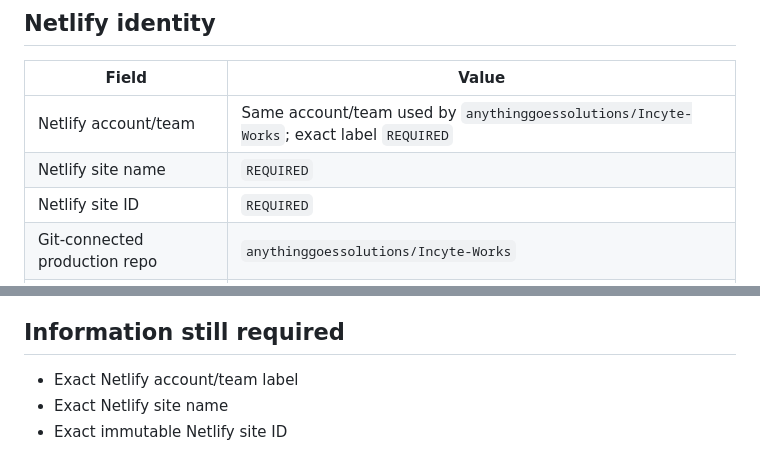
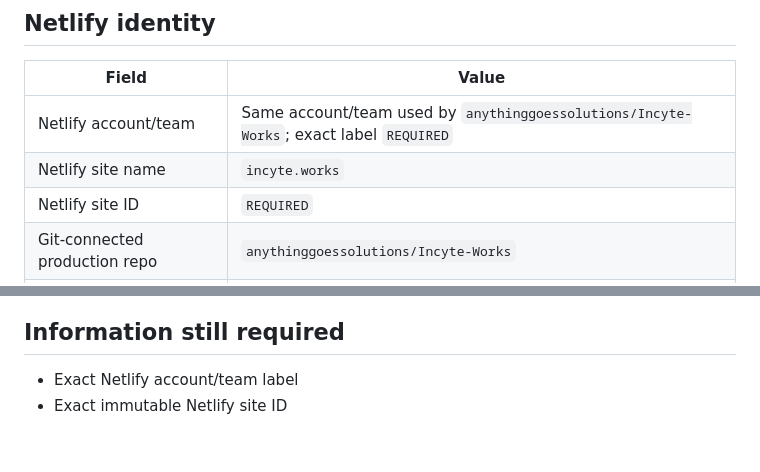
Before and after one commit to simplyrylo413/Penny, a Markdown page: DEPLOYMENT_MANIFEST.md, 2 parts joined by grey strips. Drawn GitHub-style.

Commit message:
docs: record Incyte Netlify site name

```diff
--- a/DEPLOYMENT_MANIFEST.md
+++ b/DEPLOYMENT_MANIFEST.md
@@ -30,7 +30,7 @@
 | Field | Value |
 |---|---|
 | Netlify account/team | Same account/team used by `anythinggoessolutions/Incyte-Works`; exact label `REQUIRED` |
-| Netlify site name | `REQUIRED` |
+| Netlify site name | `incyte.works` |
 | Netlify site ID | `REQUIRED` |
 | Git-connected production repo | `anythinggoessolutions/Incyte-Works` |
 | Publish behavior | Static site; no build step; publish repository root |
@@ -169,5 +169,4 @@ If verification fails:
 ## Information still required
 
 - Exact Netlify account/team label
-- Exact Netlify site name
 - Exact immutable Netlify site ID
```
